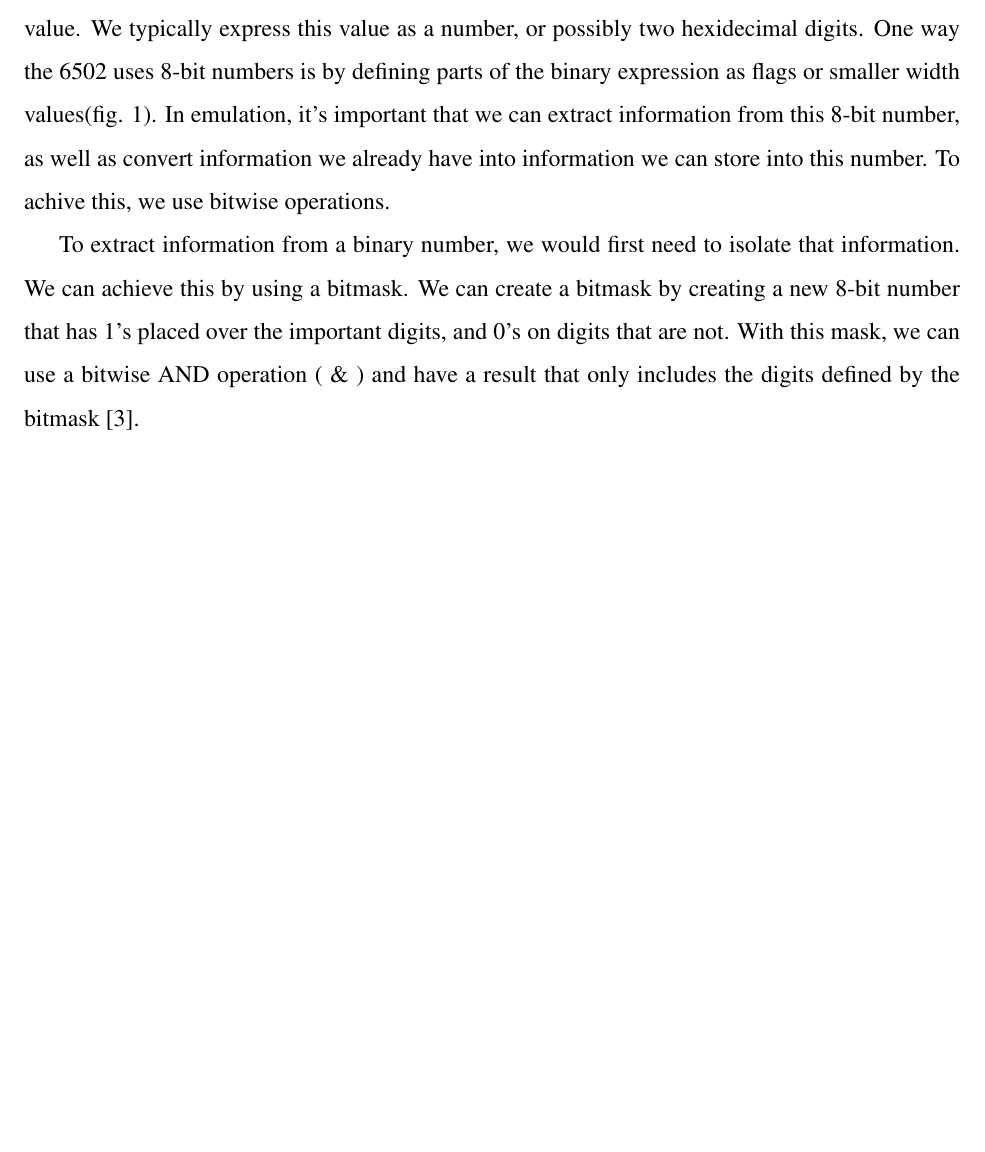
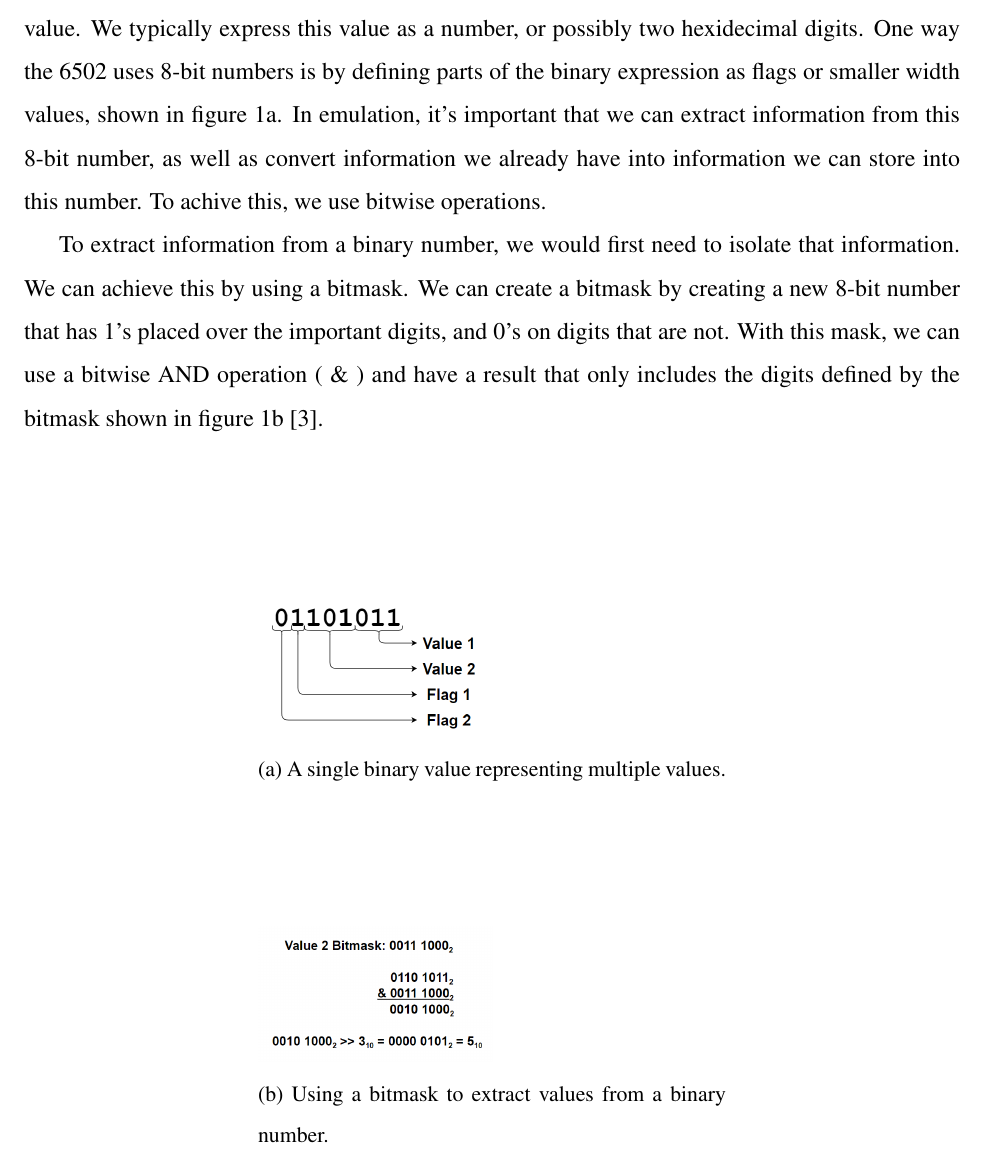
Before and after one commit to m18coppola/NES_Emulator_CSIS330_Term_Project, a LaTeX paper (paper/paper.tex): part of page 2 of 2 before the commit and part of page 2 of 3 after it, cut so that both start at the same text, the shorter picture padded with empty space. Compiled offline with pdfLaTeX.

```diff
--- a/paper/paper.tex
+++ b/paper/paper.tex
@@ -8,6 +8,7 @@
 \usepackage{times}
 \usepackage{url}
 \usepackage{listings}
+\usepackage{subcaption}
 
 % margin settings borrowed from Dr. Teresco's example paper
 \setlength{\topmargin}{-0.5in}
@@ -79,17 +81,34 @@
 
 \section{Bitwise Operations}
 \label{sec:bitwise}
+
 Bitwise operations are major aspect of making an efficient emulator. Supose we have an 8-bit value.
 We typically express this value as a number, or possibly two hexidecimal digits. One way the 6502 uses
-8-bit numbers is by defining parts of the binary expression as flags or smaller width values(fig. 1).
+8-bit numbers is by defining parts of the binary expression as flags or smaller width values, shown in figure~\ref{fig:figure1}.
 In emulation, it's important that we can extract information from this 8-bit number, as well as convert
 information we already have into information we can store into this number. To achive this, we use
 bitwise operations.
 
+% load figures
+\begin{figure}[b!]
+	\centering
+	\begin{subfigure}[b]{0.5\linewidth}
+		\includegraphics[width=\linewidth,bb=0 0 462 262]{figure1.PNG}
+		\caption{A single binary value representing multiple values.}
+		\label{fig:figure1}
+	\end{subfigure}
+	\begin{subfigure}[b]{0.5\linewidth}
+		\includegraphics[width=\linewidth,bb=0 0 554 320]{figure2.PNG}
+		\caption{Using a bitmask to extract values from a binary number.}
+		\label{fig:figure2}
+	\end{subfigure}
+\end{figure}
+
+
 To extract information from a binary number, we would first need to isolate that information. We can
 achieve this by using a bitmask. We can create a bitmask by creating a new 8-bit number that has
 1's placed over the important digits, and 0's on digits that are not. With this mask, we can use a
-bitwise AND operation ( \lstinline{&} ) and have a result that only includes the digits defined by the bitmask~\cite{bitmasks}.
+bitwise AND operation ( \lstinline{&} ) and have a result that only includes the digits defined by the bitmask shown in figure~\ref{fig:figure2}~\cite{bitmasks}.
 
 Inorder to make this value useful to us, we may have to then use a bitwise shift-left ( \lstinline{>>} ) to push
 the important digits to the least signifigant order of the digit. By doing this, the entirety of the
```
Also changed, not shown: bib.txt (+1 -2 lines), paper/paper.pdf, paper/paper.tex (1 more changed lines).
